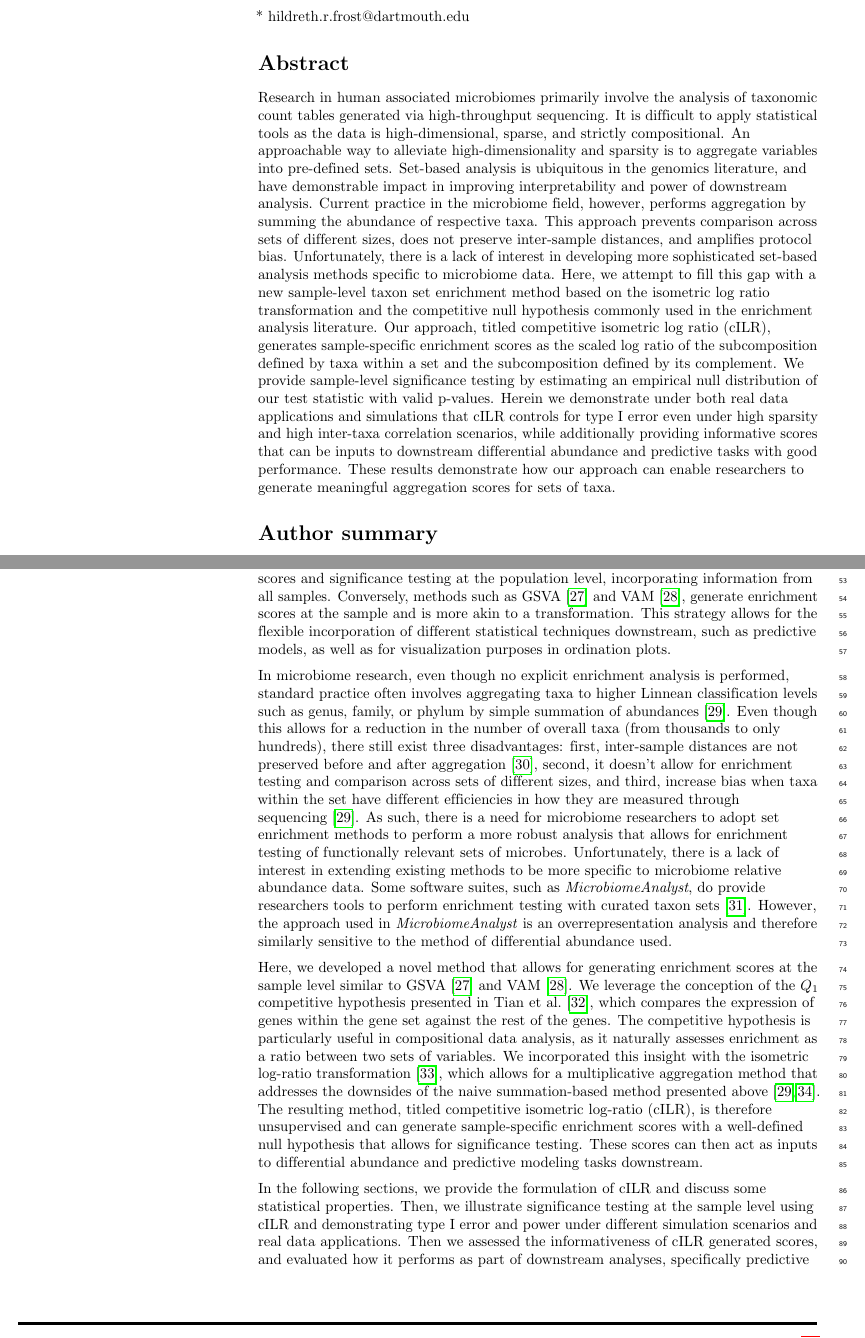
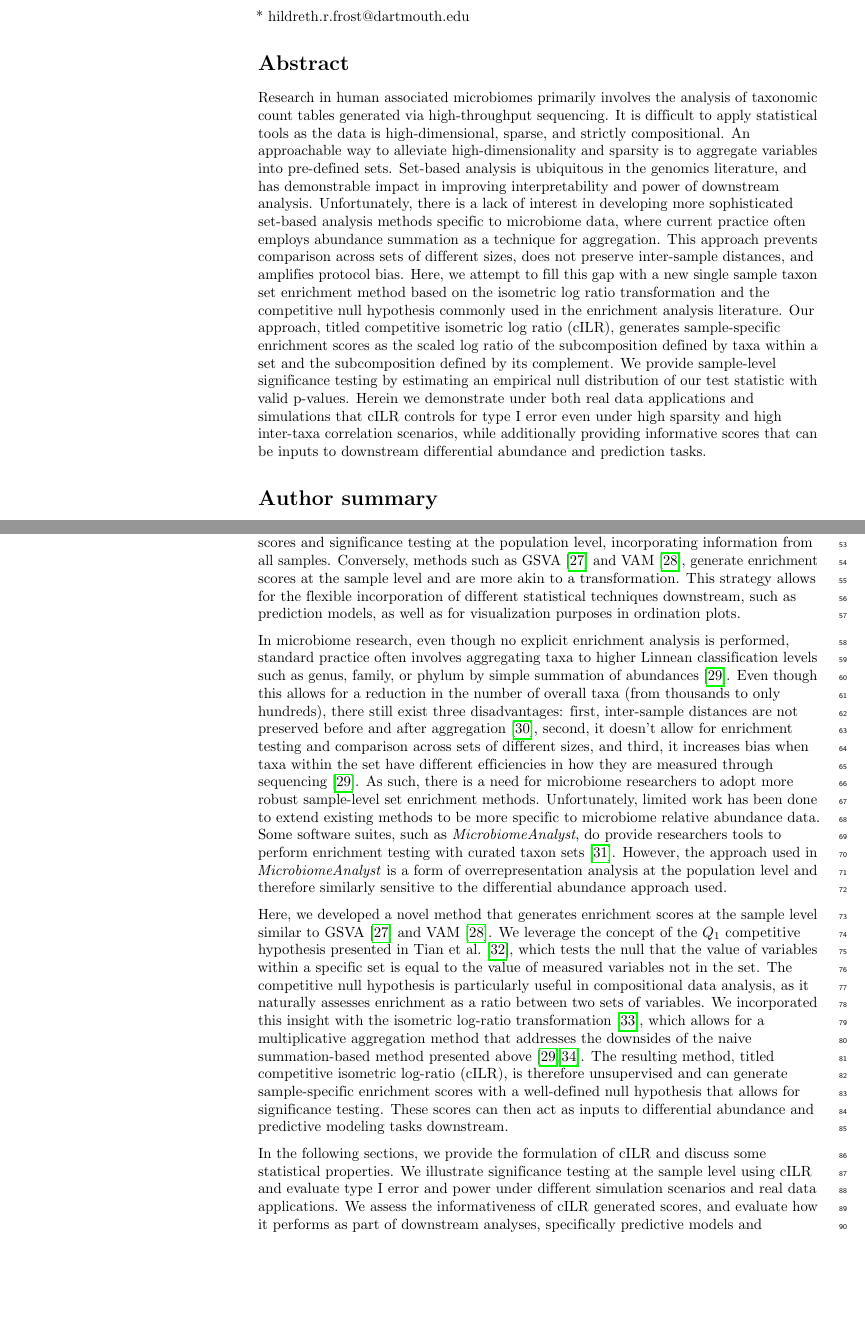
Before and after one commit to qpmnguyen/cilr_manuscript, a LaTeX document (manuscript_plos.tex): two parts of pages 1 and 3 of 25, joined at a grey line, cut so that both start at the same text, the shorter picture padded with empty space. Compiled offline with pdfLaTeX.

Commit message:
Updates from Overleaf

```diff
--- a/manuscript_plos.tex
+++ b/manuscript_plos.tex
@@ -226,7 +226,7 @@ H. Robert Frost\textsuperscript{1*\ddag\dag},
 \end{flushleft}
 % Please keep the abstract below 300 words
 \section*{Abstract}
-Research in human associated microbiomes primarily involve the analysis of taxonomic count tables generated via high-throughput sequencing. It is difficult to apply statistical tools as the data is high-dimensional, sparse, and strictly compositional. An approachable way to alleviate high-dimensionality and sparsity is to aggregate variables into pre-defined sets. Set-based analysis is ubiquitous in the genomics literature, and have demonstrable impact in improving interpretability and power of downstream analysis. Current practice in the microbiome field, however, performs aggregation by summing the abundance of respective taxa. This approach prevents comparison across sets of different sizes, does not preserve inter-sample distances, and amplifies protocol bias. Unfortunately, there is a lack of interest in developing more sophisticated set-based analysis methods specific to microbiome data. Here, we attempt to fill this gap with a new sample-level taxon set enrichment method based on the isometric log ratio transformation and the competitive null hypothesis commonly used in the enrichment analysis literature. Our approach, titled competitive isometric log ratio (cILR), generates sample-specific enrichment scores as the scaled log ratio of the subcomposition defined by taxa within a set and the subcomposition defined by its complement. We provide sample-level significance testing by estimating an empirical null distribution of our test statistic with valid p-values. Herein we demonstrate under both real data applications and simulations that cILR controls for type I error even under high sparsity and high inter-taxa correlation scenarios, while additionally providing informative scores that can be inputs to downstream differential abundance and predictive tasks with good performance. These results demonstrate how our approach can enable researchers to generate meaningful aggregation scores for sets of taxa.
+Research in human associated microbiomes primarily involves the analysis of taxonomic count tables generated via high-throughput sequencing. It is difficult to apply statistical tools as the data is high-dimensional, sparse, and strictly compositional. An approachable way to alleviate high-dimensionality and sparsity is to aggregate variables into pre-defined sets. Set-based analysis is ubiquitous in the genomics literature, and has demonstrable impact in improving interpretability and power of downstream analysis. Unfortunately, there is a lack of interest in developing more sophisticated set-based analysis methods specific to microbiome data, where current practice often employs abundance summation as a technique for aggregation. This approach prevents comparison across sets of different sizes, does not preserve inter-sample distances, and amplifies protocol bias. Here, we attempt to fill this gap with a new single sample taxon set enrichment method based on the isometric log ratio transformation and the competitive null hypothesis commonly used in the enrichment analysis literature. Our approach, titled competitive isometric log ratio (cILR), generates sample-specific enrichment scores as the scaled log ratio of the subcomposition defined by taxa within a set and the subcomposition defined by its complement. We provide sample-level significance testing by estimating an empirical null distribution of our test statistic with valid p-values. Herein we demonstrate under both real data applications and simulations that cILR controls for type I error even under high sparsity and high inter-taxa correlation scenarios, while additionally providing informative scores that can be inputs to downstream differential abundance and prediction tasks.
 
 
 % Please keep the Author Summary between 150 and 200 words
@@ -247,13 +247,13 @@ Second, the number of reads obtained is constrained by the sequencing instrument
 
 Third, the data is highly zero-inflated, where there is a high number of both structural zeros (truly missing due to biological reasons) and sampling zeroes (due to limits of detection of the sequencing experiment). Researchers often dealt with these issues by imputing zero cells with a pseudocount \cite{kurtz2015}, or applying zero-inflated models \cite{chen2018, kaul2017}. Newer methods developed recently have focused on understanding the different types of zeros in the data, providing more sophisticated heuristics around when pseudocounts can be utilized \cite{kaul2017a}.
 
-Even though the aforementioned problems are challenging, a very approachable method to address some of them is through set-based analysis, also termed gene set testing in the genomics literature \cite{khatri2012, goeman2007}. Aggregated sets can be less sparse than their constituent elements, and testing on a smaller number of variables can reduce the multiple testing burden, thereby increasing power and reproducibility. Through the usage of functionally informative sets defined apriori based on historical experiments (for example MSigDB \cite{subramanian2005}, and Gene Ontology \cite{ashburner2000}), gene set analyses also allows for more informative interpretations. There exists a diverse set of available methods developed to perform such analyses. More traditional set testing methods utilize the hypergeometric test to test for the overrepresentation of significant p-values for a set of interest \cite{goeman2007}. Unfortunately, these approaches are sensitive to the differential expression test and their generated p-values. The most widely used gene-set analysis method, GSEA \cite{subramanian2005}, instead uses a random-walk-like statistic through a ranking of genes based on a measure of association or effect size. Both of these methods generate enrichment scores and significance testing at the population level, incorporating information from all samples. Conversely, methods such as GSVA \cite{hanzelmann2013} and VAM \cite{frost2020a}, generate enrichment scores at the sample and is more akin to a transformation. This strategy allows for the flexible incorporation of different statistical techniques downstream, such as predictive models, as well as for visualization purposes in ordination plots.
+Even though the aforementioned problems are challenging, a very approachable method to address some of them is through set-based analysis, also termed gene set testing in the genomics literature \cite{khatri2012, goeman2007}. Aggregated sets can be less sparse than their constituent elements, and testing on a smaller number of variables can reduce the multiple testing burden, thereby increasing power and reproducibility. Through the usage of functionally informative sets defined apriori based on historical experiments (for example MSigDB \cite{subramanian2005}, and Gene Ontology \cite{ashburner2000}), gene set analyses also allows for more informative interpretations. There exists a diverse set of available methods developed to perform such analyses. More traditional set testing methods utilize the hypergeometric test to test for the overrepresentation of significant p-values for a set of interest \cite{goeman2007}. Unfortunately, these approaches are sensitive to the differential expression test and their generated p-values. The most widely used gene-set analysis method, GSEA \cite{subramanian2005}, instead uses a random-walk-like statistic through a ranking of genes based on a measure of association or effect size. Both of these methods generate enrichment scores and significance testing at the population level, incorporating information from all samples. Conversely, methods such as GSVA \cite{hanzelmann2013} and VAM \cite{frost2020a}, generate enrichment scores at the sample level and are more akin to a transformation. This strategy allows for the flexible incorporation of different statistical techniques downstream, such as prediction models, as well as for visualization purposes in ordination plots.
 
-In microbiome research, even though no explicit enrichment analysis is performed, standard practice often involves aggregating taxa to higher Linnean classification levels such as genus, family, or phylum by simple summation of abundances \cite{mclaren2019}. Even though this allows for a reduction in the number of overall taxa (from thousands to only hundreds), there still exist three disadvantages: first, inter-sample distances are not preserved before and after aggregation \cite{egozcue2005}, second, it doesn't allow for enrichment testing and comparison across sets of different sizes, and third, increase bias when taxa within the set have different efficiencies in how they are measured through sequencing \cite{mclaren2019}. As such, there is a need for microbiome researchers to adopt set enrichment methods to perform a more robust analysis that allows for enrichment testing of functionally relevant sets of microbes. Unfortunately, there is a lack of interest in extending existing methods to be more specific to microbiome relative abundance data. Some software suites, such as \emph{MicrobiomeAnalyst}, do provide researchers tools to perform enrichment testing with curated taxon sets \cite{chong2020}. However, the approach used in \emph{MicrobiomeAnalyst} is an overrepresentation analysis and therefore similarly sensitive to the method of differential abundance used.
+In microbiome research, even though no explicit enrichment analysis is performed, standard practice often involves aggregating taxa to higher Linnean classification levels such as genus, family, or phylum by simple summation of abundances \cite{mclaren2019}. Even though this allows for a reduction in the number of overall taxa (from thousands to only hundreds), there still exist three disadvantages: first, inter-sample distances are not preserved before and after aggregation \cite{egozcue2005}, second, it doesn't allow for enrichment testing and comparison across sets of different sizes, and third, it increases bias when taxa within the set have different efficiencies in how they are measured through sequencing \cite{mclaren2019}. As such, there is a need for microbiome researchers to adopt more robust sample-level set enrichment methods. Unfortunately, limited work has been done to extend existing methods to be more specific to microbiome relative abundance data. Some software suites, such as \emph{MicrobiomeAnalyst}, do provide researchers tools to perform enrichment testing with curated taxon sets \cite{chong2020}. However, the approach used in \emph{MicrobiomeAnalyst} is a form of overrepresentation analysis at the population level and therefore similarly sensitive to the differential abundance approach used.
 
-Here, we developed a novel method that allows for generating enrichment scores at the sample level similar to GSVA \cite{hanzelmann2013} and VAM \cite{frost2020a}. We leverage the conception of the $Q_1$ competitive hypothesis presented in Tian et al. \cite{tian2005}, which compares the expression of genes within the gene set against the rest of the genes. The competitive hypothesis is particularly useful in compositional data analysis, as it naturally assesses enrichment as a ratio between two sets of variables. We incorporated this insight with the isometric log-ratio transformation \cite{egozcue2003}, which allows for a multiplicative aggregation method that addresses the downsides of the naive summation-based method presented above \cite{mclaren2019, silverman2017}. The resulting method, titled competitive isometric log-ratio (cILR), is therefore unsupervised and can generate sample-specific enrichment scores with a well-defined null hypothesis that allows for significance testing. These scores can then act as inputs to differential abundance and predictive modeling tasks downstream.
+Here, we developed a novel method that generates enrichment scores at the sample level similar to GSVA \cite{hanzelmann2013} and VAM \cite{frost2020a}. We leverage the concept of the $Q_1$ competitive hypothesis presented in Tian et al. \cite{tian2005}, which tests the null that the value of variables within a specific set is equal to the value of measured variables not in the set. The competitive null hypothesis is particularly useful in compositional data analysis, as it naturally assesses enrichment as a ratio between two sets of variables. We incorporated this insight with the isometric log-ratio transformation \cite{egozcue2003}, which allows for a multiplicative aggregation method that addresses the downsides of the naive summation-based method presented above \cite{mclaren2019, silverman2017}. The resulting method, titled competitive isometric log-ratio (cILR), is therefore unsupervised and can generate sample-specific enrichment scores with a well-defined null hypothesis that allows for significance testing. These scores can then act as inputs to differential abundance and predictive modeling tasks downstream.
 
-In the following sections, we provide the formulation of cILR and discuss some statistical properties. Then, we illustrate significance testing at the sample level using cILR and demonstrating type I error and power under different simulation scenarios and real data applications. Then we assessed the informativeness of cILR generated scores, and evaluated how it performs as part of downstream analyses, specifically predictive models and differential abundance analysis. We compare the performance of cILR in these respective tasks against standard microbiome data analysis practices, as well as existing GSVA \cite{hanzelmann2013} and ssGSEA \cite{barbie2009}, which are equivalent single sample enrichment analysis methods in the genomics literature. An R package implementation of this approach can be found on Github (\href{www.github.com/qpmnguyen/teaR}{qpmnguyen/teaR}).
+In the following sections, we provide the formulation of cILR and discuss some statistical properties. We illustrate significance testing at the sample level using cILR and evaluate type I error and power under different simulation scenarios and real data applications. We assess the informativeness of cILR generated scores, and evaluate how it performs as part of downstream analyses, specifically predictive models and differential abundance analysis. We compare the performance of cILR in these respective tasks against standard microbiome data analysis practices, as well as the existing GSVA \cite{hanzelmann2013} and ssGSEA \cite{barbie2009}, which are single sample methods. An R package implementation of this approach can be found on Github (\href{www.github.com/qpmnguyen/teaR}{qpmnguyen/teaR}).
 
 \section*{Materials and Methods} \label{methods}
 \subsection*{Competitive Isometric Log-ratio (cILR)}
```
Also changed, not shown: supplemental.tex (+1 -1 lines), manuscript_plos.tex (6 more changed lines).
